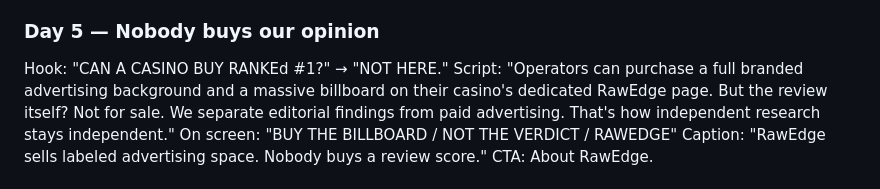
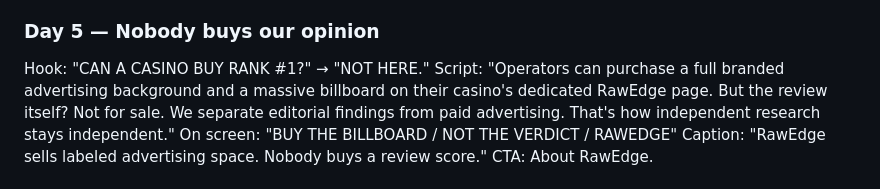
Before and after one commit to rawedgedeals-alt/RAWEDGE3.0HEROCUT, a Markdown page: marketing/rawedge-14-day-launch-pack.md, the part around the change. Rendered like a GitHub page.

Commit message:
Polish independent-reviews launch reel copy

```diff
--- a/marketing/rawedge-14-day-launch-pack.md
+++ b/marketing/rawedge-14-day-launch-pack.md
@@ -48,7 +48,7 @@ Caption: "Casino licensing is a fact to verify, not a badge to assume."
 CTA: Real-money research directory.
 
 ### Day 5 — Nobody buys our opinion
-Hook: "CAN A CASINO BUY RANKEd #1?" → "NOT HERE."
+Hook: "CAN A CASINO BUY RANK #1?" → "NOT HERE."
 Script: "Operators can purchase a full branded advertising background and a massive billboard on their casino's dedicated RawEdge page. But the review itself? Not for sale. We separate editorial findings from paid advertising. That's how independent research stays independent."
 On screen: "BUY THE BILLBOARD / NOT THE VERDICT / RAWEDGE"
 Caption: "RawEdge sells labeled advertising space. Nobody buys a review score."
```
